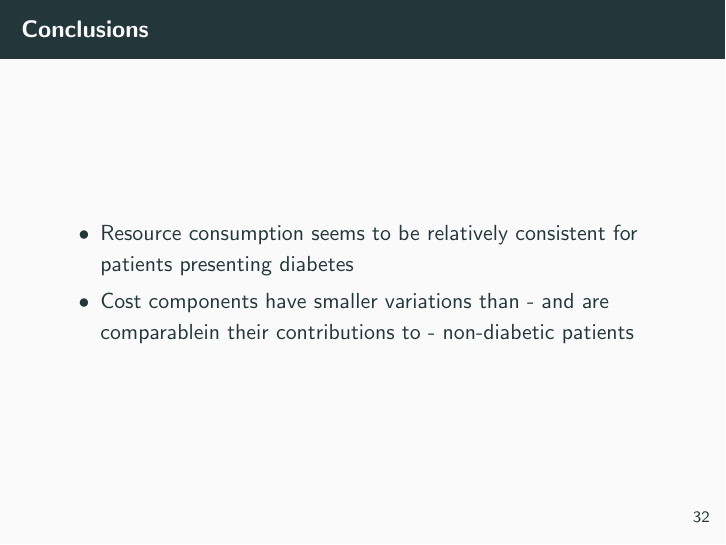
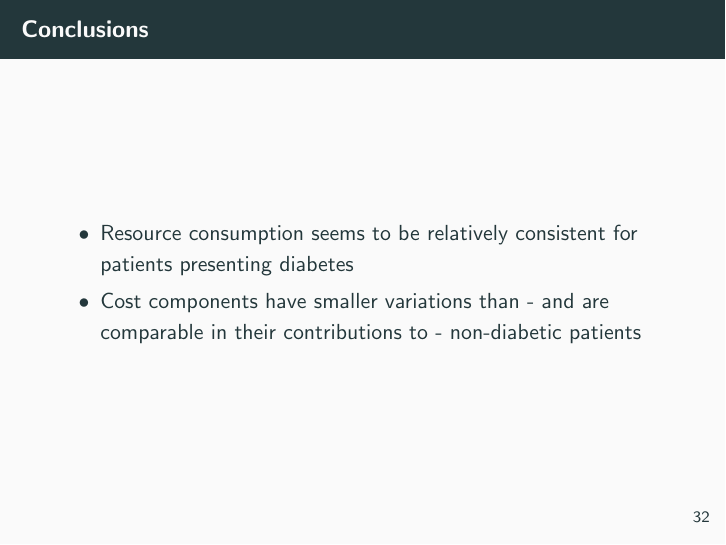
Before and after one commit to daffidwilde/thesis, LaTeX slides (tex/overview/main.tex, which reads tex/overview/sections/diabetes.tex): page 57 of 58. Compiled offline with pdfLaTeX.

Commit message:
Fix typo in diabetes section.

```diff
--- a/tex/overview/sections/diabetes.tex
+++ b/tex/overview/sections/diabetes.tex
@@ -116,6 +116,6 @@
         \item Resource consumption seems to be relatively consistent for
             patients presenting diabetes
         \item Cost components have smaller variations than \-- and are
-            comparablein their contributions to \-- non-diabetic patients
+            comparable in their contributions to \-- non-diabetic patients
     \end{itemize}
 }
```
